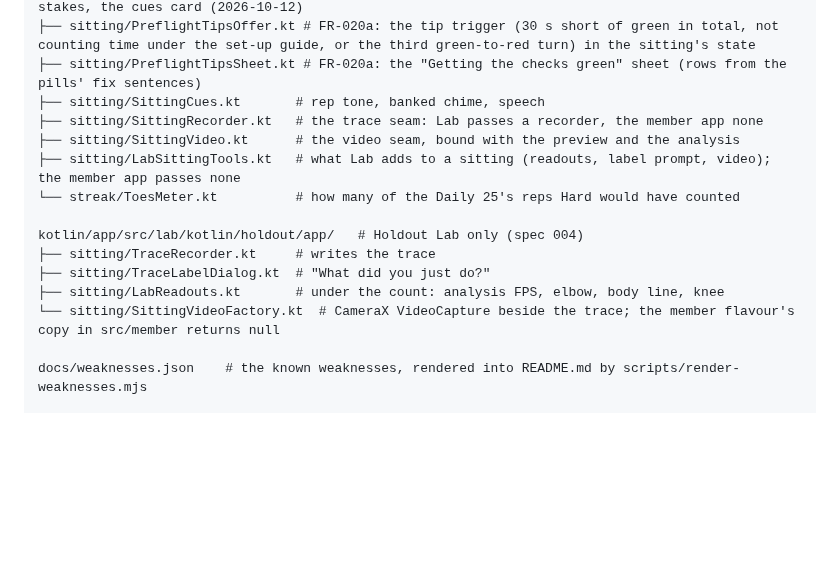
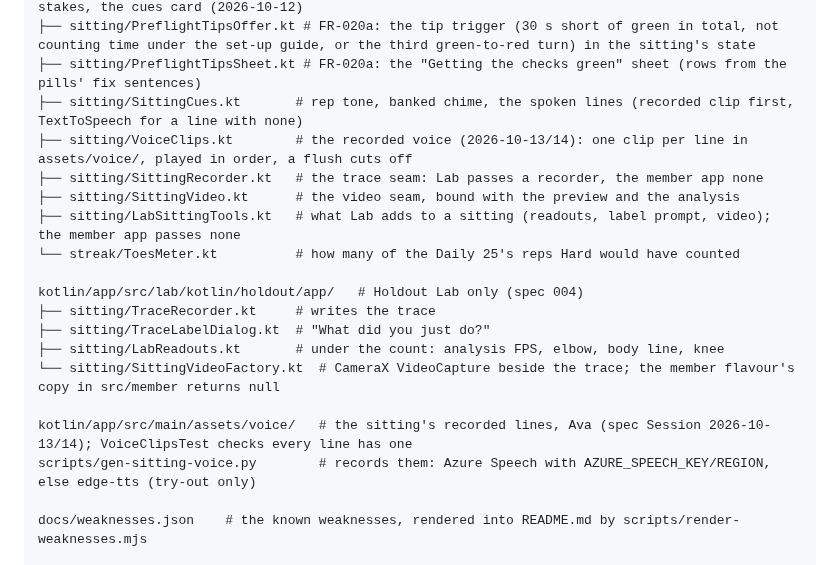
Before and after one commit to illia-loshchinin/holdout, a Markdown page: specs/002-rep-placement-rules/plan.md, the part around the change. Drawn GitHub-style; blank space fills up the shorter version.

Commit message:
docs(spec-002): words contract says a refused rep's reason cuts off too; plan tree and quickstart name the recorded voice (speckit-analyze F1, F4, F5, F6)

```diff
--- a/specs/002-rep-placement-rules/plan.md
+++ b/specs/002-rep-placement-rules/plan.md
@@ -95,7 +95,8 @@ kotlin/app/src/main/kotlin/holdout/app/
 ├── sitting/PlacementGuide.kt    # SetupSheet: Positioning / Rules / Start tabs, the 45° band per stakes, the cues card (2026-10-12)
 ├── sitting/PreflightTipsOffer.kt # FR-020a: the tip trigger (30 s short of green in total, not counting time under the set-up guide, or the third green-to-red turn) in the sitting's state
 ├── sitting/PreflightTipsSheet.kt # FR-020a: the "Getting the checks green" sheet (rows from the pills' fix sentences)
-├── sitting/SittingCues.kt       # rep tone, banked chime, speech
+├── sitting/SittingCues.kt       # rep tone, banked chime, the spoken lines (recorded clip first, TextToSpeech for a line with none)
+├── sitting/VoiceClips.kt        # the recorded voice (2026-10-13/14): one clip per line in assets/voice/, played in order, a flush cuts off
 ├── sitting/SittingRecorder.kt   # the trace seam: Lab passes a recorder, the member app none
 ├── sitting/SittingVideo.kt      # the video seam, bound with the preview and the analysis
 ├── sitting/LabSittingTools.kt   # what Lab adds to a sitting (readouts, label prompt, video); the member app passes none
@@ -106,6 +107,9 @@ kotlin/app/src/lab/kotlin/holdout/app/   # Holdout Lab only (spec 004)
 ├── sitting/TraceLabelDialog.kt  # "What did you just do?"
 ├── sitting/LabReadouts.kt       # under the count: analysis FPS, elbow, body line, knee
 └── sitting/SittingVideoFactory.kt  # CameraX VideoCapture beside the trace; the member flavour's copy in src/member returns null
+
+kotlin/app/src/main/assets/voice/   # the sitting's recorded lines, Ava (spec Session 2026-10-13/14); VoiceClipsTest checks every line has one
+scripts/gen-sitting-voice.py        # records them: Azure Speech with AZURE_SPEECH_KEY/REGION, else edge-tts (try-out only)
 
 docs/weaknesses.json    # the known weaknesses, rendered into README.md by scripts/render-weaknesses.mjs
 
```
Also changed, not shown: specs/002-rep-placement-rules/quickstart.md (+1 -1 lines), 1 other file.
